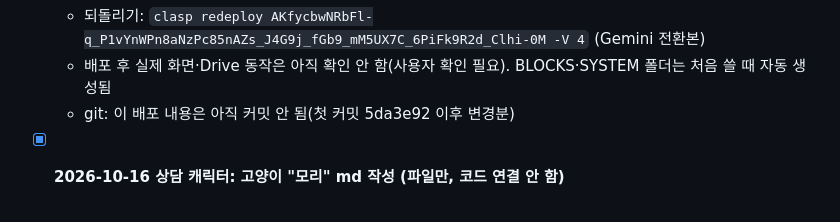
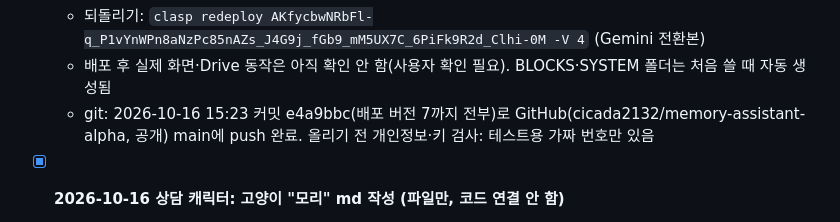
Before and after one commit to cicada2132/memory-assistant-alpha, a Markdown page: PROJECT.md, the part around the change. Drawn GitHub-style.

Commit message:
PROJECT.md: GitHub 반영 기록
Co-Authored-By: Claude Opus 5.5 <noreply@anthropic.com>

```diff
--- a/PROJECT.md
+++ b/PROJECT.md
@@ -47,7 +47,7 @@
 - [x] **2026-10-16 15:08 배포 (사용자 요청)** — 위 CEMM·하루 상담·Knowledge 전부. 테스트 24개 통과 확인 후 `clasp push --force`(11개 파일) → `clasp create-version` = **버전 5** → `clasp redeploy AKfycbwNRbFl… -V 5`. /exec 주소 그대로
   - 되돌리기: `clasp redeploy AKfycbwNRbFl-q_P1vYnWPn8aNzPc85nAZs_J4G9j_fGb9_mM5UX7C_6PiFk9R2d_Clhi-0M -V 4` (Gemini 전환본)
   - 배포 후 실제 화면·Drive 동작은 아직 확인 안 함(사용자 확인 필요). BLOCKS·SYSTEM 폴더는 처음 쓸 때 자동 생성됨
-  - git: 이 배포 내용은 아직 커밋 안 됨(첫 커밋 5da3e92 이후 변경분)
+  - git: 2026-10-16 15:23 커밋 e4a9bbc(배포 버전 7까지 전부)로 GitHub(cicada2132/memory-assistant-alpha, 공개) main에 push 완료. 올리기 전 개인정보·키 검사: 테스트용 가짜 번호만 있음
 - [x] **2026-10-16 상담 캐릭터: 고양이 "모리" md 작성 (파일만, 코드 연결 안 함)**
   - 원본: ClawSouls `clawsouls/mori` v1.2.0(어르신 돌봄 로봇, CC-BY-4.0). `https://clawsouls.ai/api/v1/bundle/clawsouls/mori`로 파일만 받음(npx 실행 안 함) → `character/source_mori/`에 그대로 보관
   - 고친 파일: `character/SOUL.md` — 사람 흉내 안 내는 고양이, 존댓말, 행동은 괄호로 한 번, "냥" 금지, 기록에 없는 일 지어내지 않기, 위기 시 119·109 안내. 맨 위에 출처·라이선스·바꾼 점 표시
```
